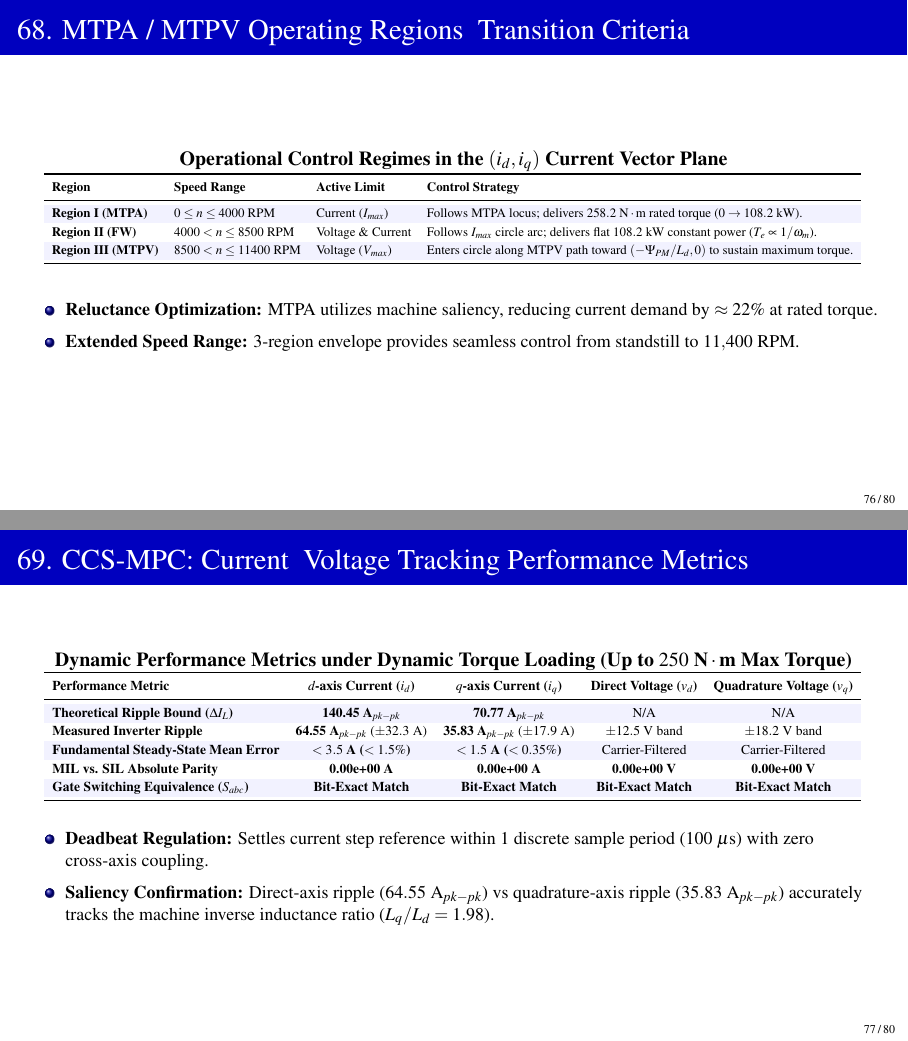
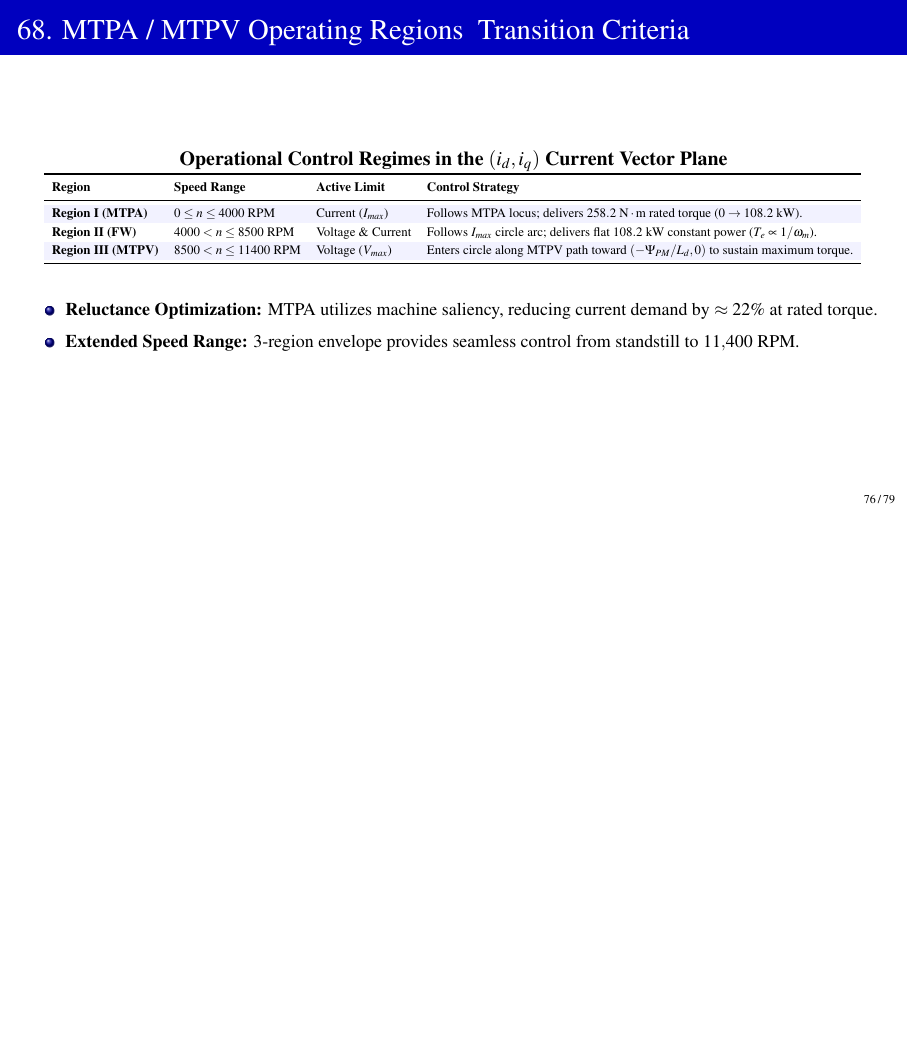
Before and after one commit to Hackyharish/Self-Commissioning-Drive-for-PMSM-using-CCS-MPC-with-prognostics-using-AI, LaTeX slides (Review_2/Presentation/first_review.tex): pages 76 and 77 of 80 before the commit and page 76 of 79 after it, the two joined at a grey line, the shorter picture padded with empty space. Compiled offline with pdfLaTeX.

Commit message:
fix(presentation): remove CCS-MPC Current & Voltage Tracking Performance Metrics slide

```diff
--- a/Review_2/Presentation/first_review.tex
+++ b/Review_2/Presentation/first_review.tex
@@ -1647,33 +1647,6 @@
     \end{itemize}
 \end{frame}
 
-\begin{frame}{69. CCS-MPC: Current & Voltage Tracking Performance Metrics}
-    \centering
-    \small
-    \textbf{Dynamic Performance Metrics under Dynamic Torque Loading (Up to $250\text{ N}\cdot\text{m}$ Max Torque)}
-    \vspace{1mm}
-    \resizebox{0.95\textwidth}{!}{%
-    \renewcommand{\arraystretch}{1.15}
-    \begin{tabular}{l c c c c}
-        \toprule
-        \textbf{Performance Metric} & \textbf{$d$-axis Current ($i_d$)} & \textbf{$q$-axis Current ($i_q$)} & \textbf{Direct Voltage ($v_d$)} & \textbf{Quadrature Voltage ($v_q$)} \\
-        \midrule
-        \rowcolor{blue!5} \textbf{Theoretical Ripple Bound ($\Delta I_L$)} & \textbf{140.45 A$_{pk-pk}$} & \textbf{70.77 A$_{pk-pk}$} & N/A & N/A \\
-        \textbf{Measured Inverter Ripple} & \textbf{64.55 A$_{pk-pk}$} ($\pm 32.3\text{ A}$) & \textbf{35.83 A$_{pk-pk}$} ($\pm 17.9\text{ A}$) & $\pm 12.5\text{ V}$ band & $\pm 18.2\text{ V}$ band \\
-        \rowcolor{blue!5} \textbf{Fundamental Steady-State Mean Error} & \textbf{$< 3.5\text{ A}$ ($< 1.5\%$)} & \textbf{$< 1.5\text{ A}$ ($< 0.35\%$)} & Carrier-Filtered & Carrier-Filtered \\
-        \textbf{MIL vs. SIL Absolute Parity} & \textbf{0.00e+00 A} & \textbf{0.00e+00 A} & \textbf{0.00e+00 V} & \textbf{0.00e+00 V} \\
-        \rowcolor{blue!5} \textbf{Gate Switching Equivalence ($S_{abc}$)} & \textbf{Bit-Exact Match} & \textbf{Bit-Exact Match} & \textbf{Bit-Exact Match} & \textbf{Bit-Exact Match} \\
-        \bottomrule
-    \end{tabular}%
-    }
-    \vspace{2mm}
-    \begin{itemize}
-        \footnotesize
-        \setlength{\itemsep}{2pt}
-        \item \textbf{Deadbeat Regulation:} Settles current step reference within 1 discrete sample period ($100\ \mu\text{s}$) with zero cross-axis coupling.
-        \item \textbf{Saliency Confirmation:} Direct-axis ripple ($64.55\text{ A}_{pk-pk}$) vs quadrature-axis ripple ($35.83\text{ A}_{pk-pk}$) accurately tracks the machine inverse inductance ratio ($L_q / L_d = 1.98$).
-    \end{itemize}
-\end{frame}
 
 \begin{frame}{70. CCS-MPC: Deep Engineering Inferences}
     \begin{itemize}
```
